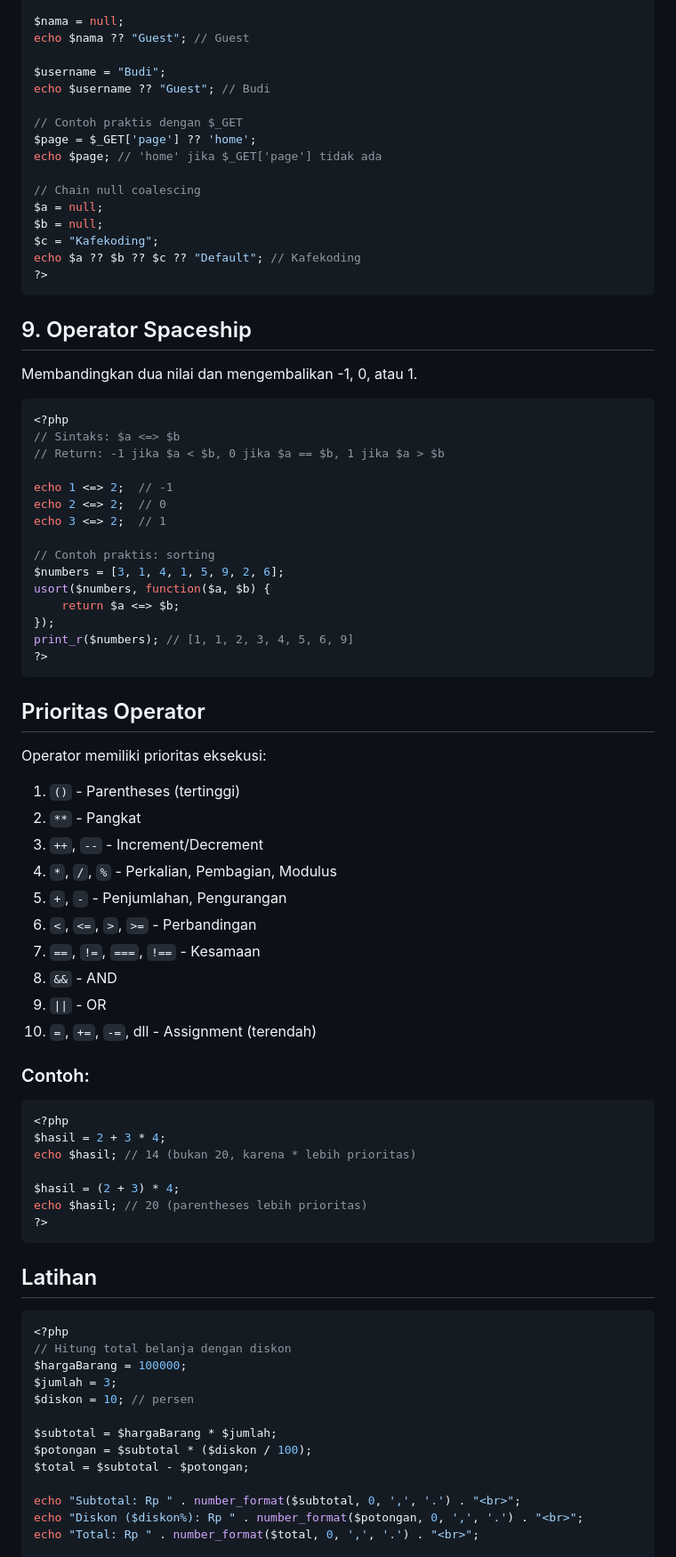
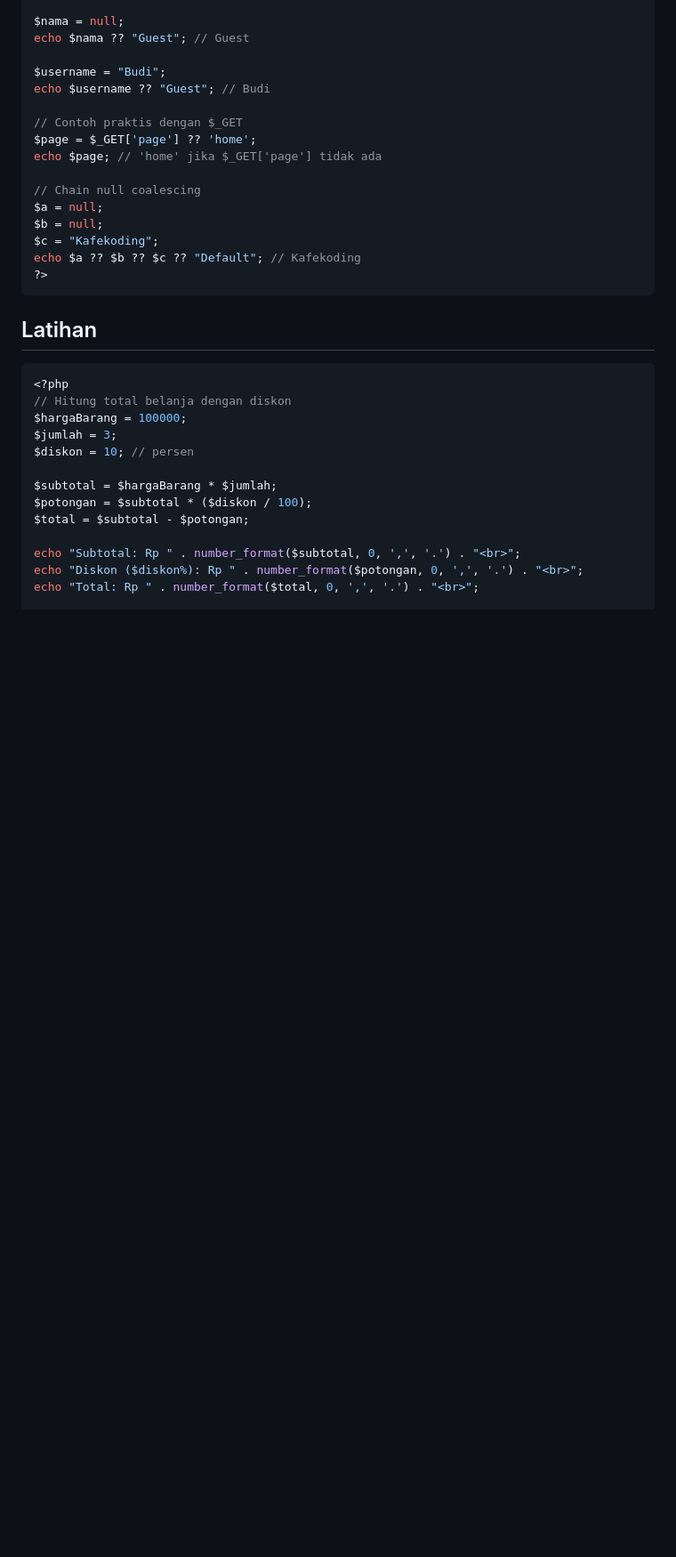
Before and after one commit to kelasphp-kafekoding/website, a Markdown page: public/materi/operator-php.md, the part around the change. Shown: that part at 89% size. GitHub-like rendering; blank space fills up the shorter version.

Commit message:
refactor: remove 'Operator Spaceship' and 'Operator Priority' sections from operator-php.md

````diff
--- a/public/materi/operator-php.md
+++ b/public/materi/operator-php.md
@@ -292,55 +292,6 @@ echo $a ?? $b ?? $c ?? "Default"; // Kafekoding
 ?>
 ```
 
-## 9. Operator Spaceship
-
-Membandingkan dua nilai dan mengembalikan -1, 0, atau 1.
-
-```php
-<?php
-// Sintaks: $a <=> $b
-// Return: -1 jika $a < $b, 0 jika $a == $b, 1 jika $a > $b
-
-echo 1 <=> 2;  // -1
-echo 2 <=> 2;  // 0
-echo 3 <=> 2;  // 1
-
-// Contoh praktis: sorting
-$numbers = [3, 1, 4, 1, 5, 9, 2, 6];
-usort($numbers, function($a, $b) {
-    return $a <=> $b;
-});
-print_r($numbers); // [1, 1, 2, 3, 4, 5, 6, 9]
-?>
-```
-
-## Prioritas Operator
-
-Operator memiliki prioritas eksekusi:
-
-1. `()` - Parentheses (tertinggi)
-2. `**` - Pangkat
-3. `++`, `--` - Increment/Decrement
-4. `*`, `/`, `%` - Perkalian, Pembagian, Modulus
-5. `+`, `-` - Penjumlahan, Pengurangan
-6. `<`, `<=`, `>`, `>=` - Perbandingan
-7. `==`, `!=`, `===`, `!==` - Kesamaan
-8. `&&` - AND
-9. `||` - OR
-10. `=`, `+=`, `-=`, dll - Assignment (terendah)
-
-### Contoh:
-
-```php
-<?php
-$hasil = 2 + 3 * 4;
-echo $hasil; // 14 (bukan 20, karena * lebih prioritas)
-
-$hasil = (2 + 3) * 4;
-echo $hasil; // 20 (parentheses lebih prioritas)
-?>
-```
-
 ## Latihan
 
 ```php
````
